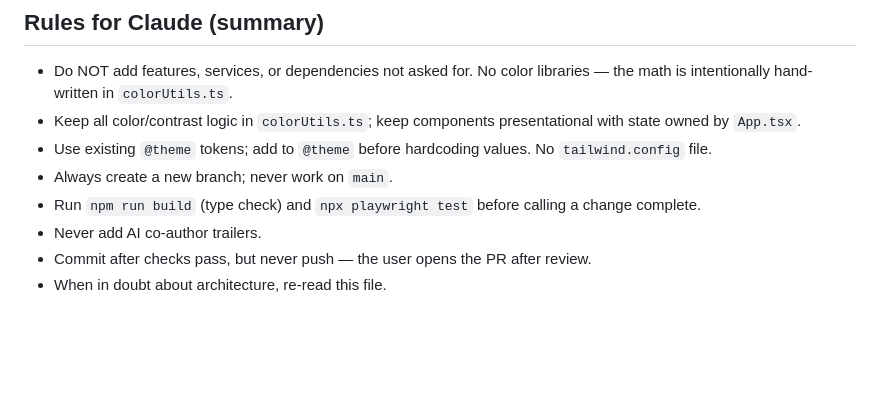
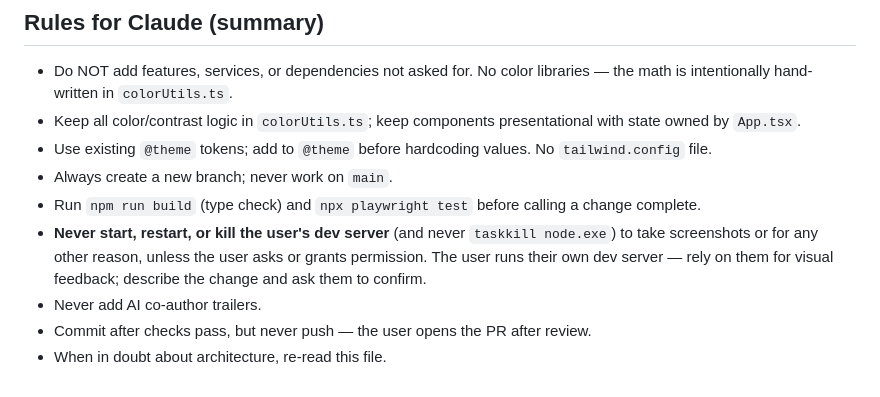
Before and after one commit to Samalmohanna1/designer-utils, a Markdown page: CLAUDE.md, the part around the change. GitHub-like rendering; blank space fills up the shorter version.

Commit message:
docs: don't touch the user's dev server for screenshots
Add a rule: never start/restart/kill the dev server (or taskkill node) to
take screenshots without permission — rely on the user for visual feedback.

```diff
--- a/CLAUDE.md
+++ b/CLAUDE.md
@@ -396,6 +396,10 @@ the live page reflects the merged commit before calling anything fixed.
 - Always create a new branch; never work on `main`.
 - Run `npm run build` (type check) and `npx playwright test` before calling a
   change complete.
+- **Never start, restart, or kill the user's dev server** (and never
+  `taskkill node.exe`) to take screenshots or for any other reason, unless the
+  user asks or grants permission. The user runs their own dev server — rely on
+  them for visual feedback; describe the change and ask them to confirm.
 - Never add AI co-author trailers.
 - Commit after checks pass, but never push — the user opens the PR after review.
 - When in doubt about architecture, re-read this file.
```
